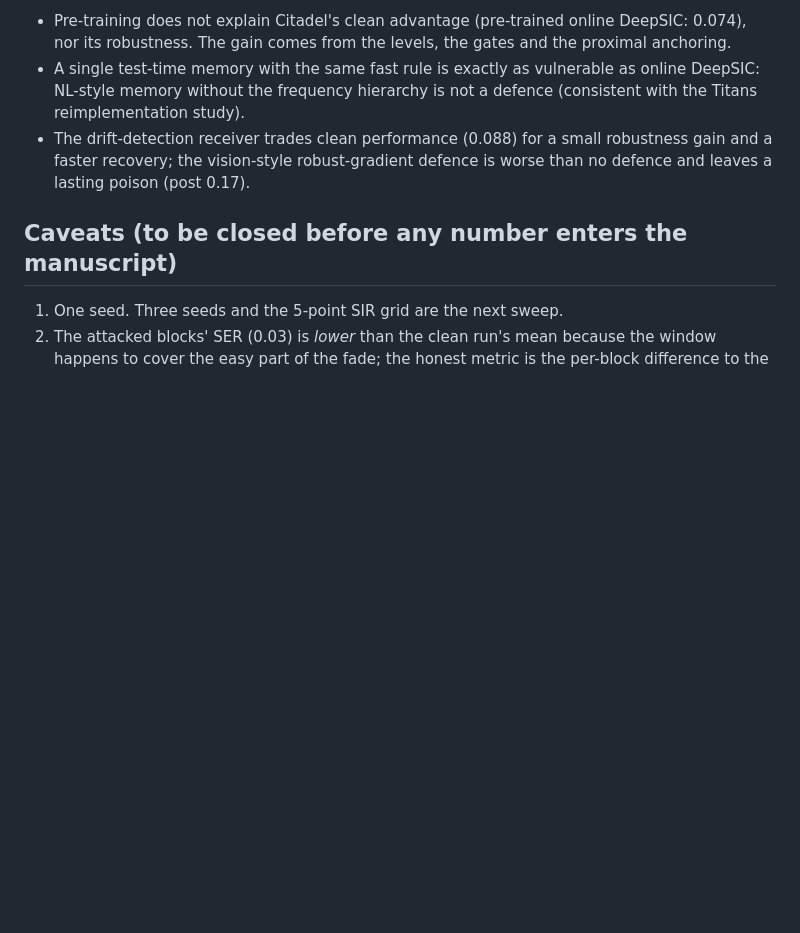
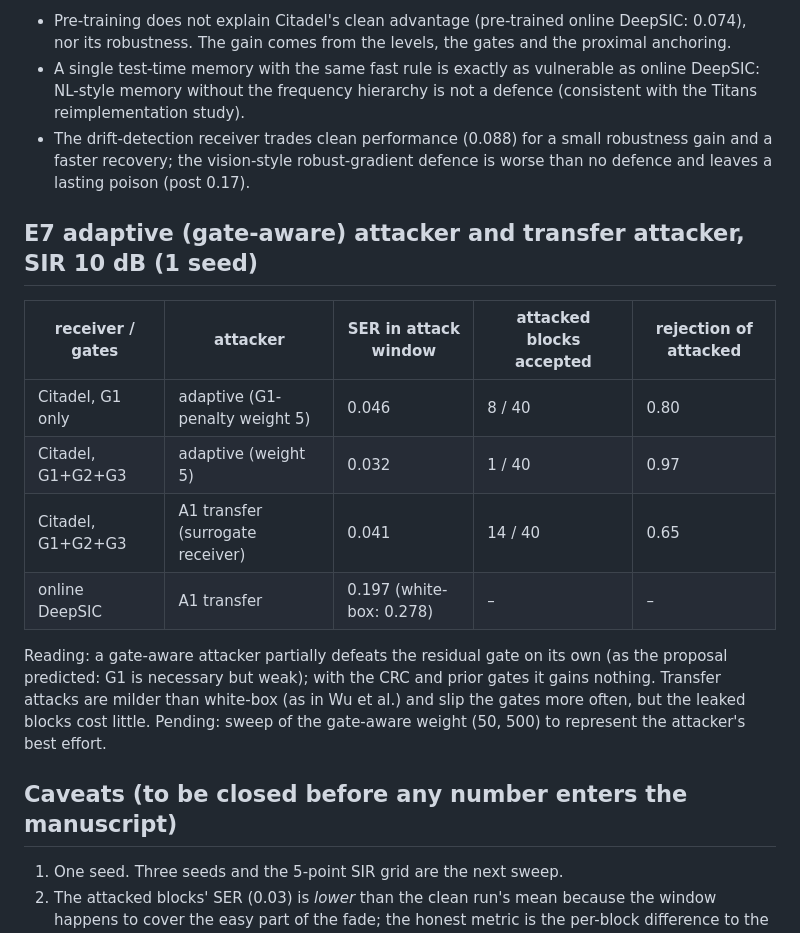
Before and after one commit to abraheemrashid99-sys/Citradel-Rx, a Markdown page: docs/RESULTS.md, the part around the change. Drawn GitHub-style; blank space fills up the shorter version.

Commit message:
Results: adaptive and transfer attackers
Co-Authored-By: Claude Fable 5.1 <noreply@anthropic.com>
Claude-Session: https://claude.ai/code/session_014LiDyft9H5r68QLPkpAAJF

```diff
--- a/docs/RESULTS.md
+++ b/docs/RESULTS.md
@@ -66,6 +66,22 @@ Reading:
   robustness gain and a faster recovery; the vision-style robust-gradient
   defence is worse than no defence and leaves a lasting poison (post 0.17).
 
+## E7 adaptive (gate-aware) attacker and transfer attacker, SIR 10 dB (1 seed)
+
+| receiver / gates | attacker | SER in attack window | attacked blocks accepted | rejection of attacked |
+|---|---|---|---|---|
+| Citadel, G1 only | adaptive (G1-penalty weight 5) | 0.046 | 8 / 40 | 0.80 |
+| Citadel, G1+G2+G3 | adaptive (weight 5) | 0.032 | 1 / 40 | 0.97 |
+| Citadel, G1+G2+G3 | A1 transfer (surrogate receiver) | 0.041 | 14 / 40 | 0.65 |
+| online DeepSIC | A1 transfer | 0.197 (white-box: 0.278) | – | – |
+
+Reading: a gate-aware attacker partially defeats the residual gate on its
+own (as the proposal predicted: G1 is necessary but weak); with the CRC and
+prior gates it gains nothing. Transfer attacks are milder than white-box
+(as in Wu et al.) and slip the gates more often, but the leaked blocks cost
+little. Pending: sweep of the gate-aware weight (50, 500) to represent the
+attacker's best effort.
+
 ## Caveats (to be closed before any number enters the manuscript)
 1. One seed. Three seeds and the 5-point SIR grid are the next sweep.
 2. The attacked blocks' SER (0.03) is *lower* than the clean run's mean
```
